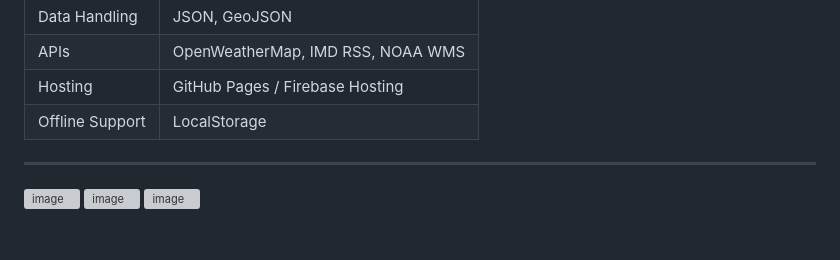
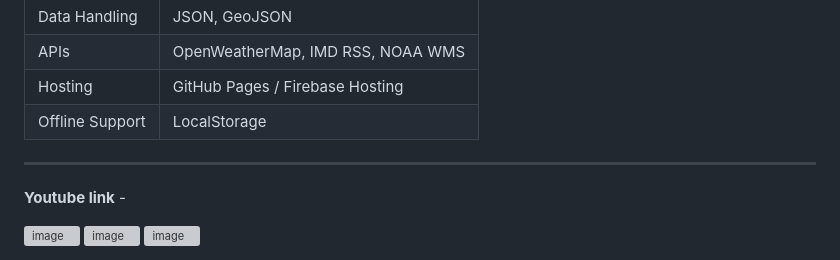
Before and after one commit to Divya-Sree-R/MatsyaN-QuadX, a Markdown page: README.md, the part around the change. Rendered like a GitHub page; blank space fills up the shorter version; grey boxes are pictures that could not be loaded.

```diff
--- a/README.md
+++ b/README.md
@@ -106,6 +106,8 @@ This causes:
 
 ---
 
+**Youtube link** -
+
 <img width="1344" height="615" alt="image" src="https://github.com/user-attachments/assets/d4b92184-dbad-45b8-937a-8c3aad4ba42f" />
 
 <img width="1365" height="631" alt="image" src="https://github.com/user-attachments/assets/b09da161-132e-42b8-a1c5-8902f6eb4f10" />
```
